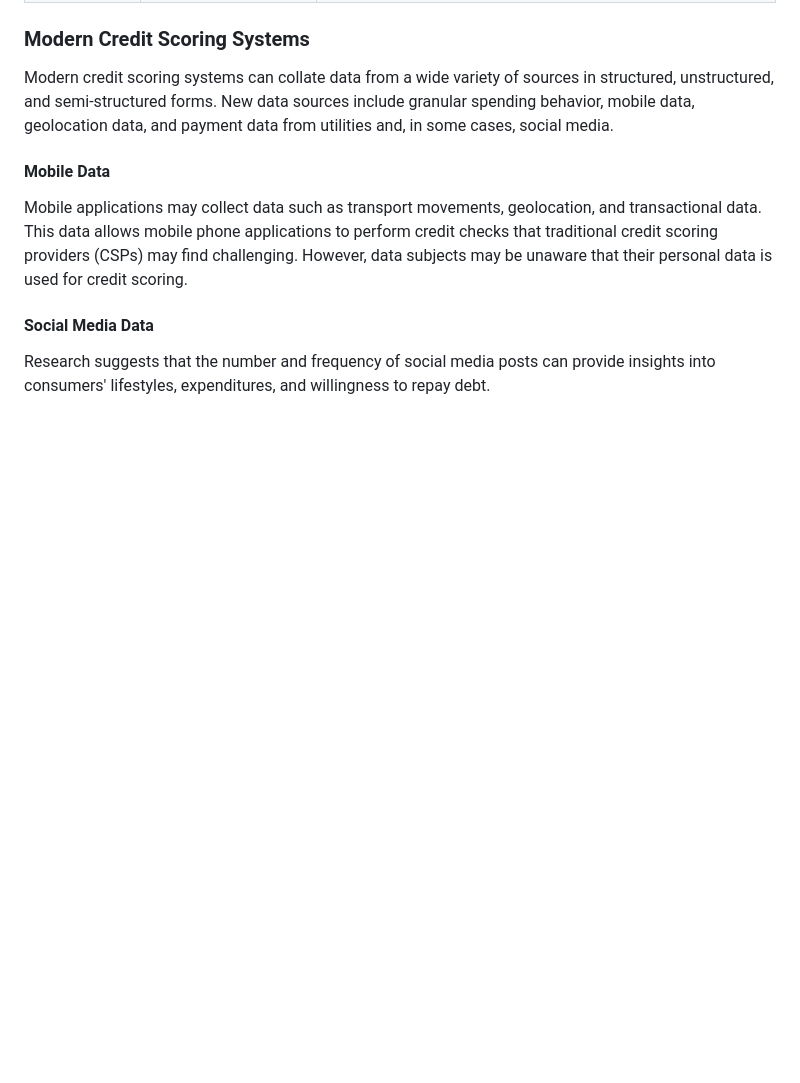
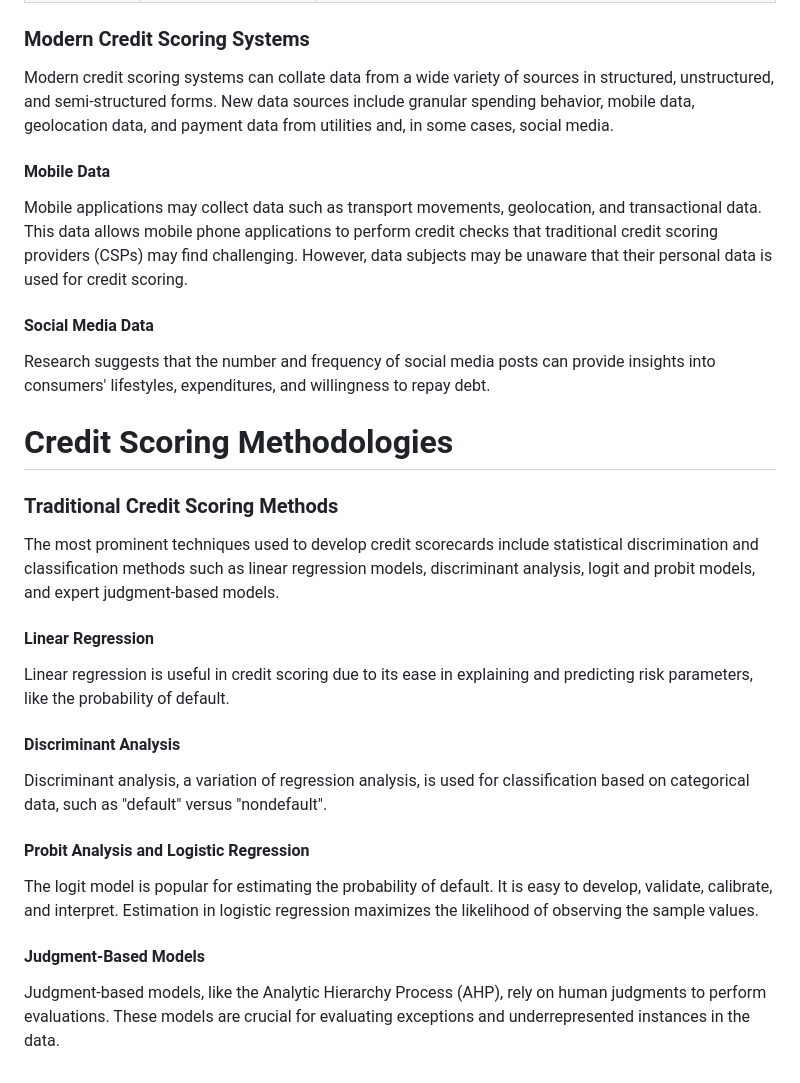
Before and after one commit to dagiteferi/Credit-scoring-model, a Markdown page: docs/credit_scoring.md, the part around the change. Drawn GitHub-style; blank space fills up the shorter version.

Commit message:
Methodologies

```diff
--- a/docs/credit_scoring.md
+++ b/docs/credit_scoring.md
@@ -43,3 +43,21 @@ Mobile applications may collect data such as transport movements, geolocation, a
 
 #### Social Media Data
 Research suggests that the number and frequency of social media posts can provide insights into consumers' lifestyles, expenditures, and willingness to repay debt.
+
+
+# Credit Scoring Methodologies
+
+### Traditional Credit Scoring Methods
+The most prominent techniques used to develop credit scorecards include statistical discrimination and classification methods such as linear regression models, discriminant analysis, logit and probit models, and expert judgment-based models.
+
+#### Linear Regression
+Linear regression is useful in credit scoring due to its ease in explaining and predicting risk parameters, like the probability of default.
+
+#### Discriminant Analysis
+Discriminant analysis, a variation of regression analysis, is used for classification based on categorical data, such as "default" versus "nondefault".
+
+#### Probit Analysis and Logistic Regression
+The logit model is popular for estimating the probability of default. It is easy to develop, validate, calibrate, and interpret. Estimation in logistic regression maximizes the likelihood of observing the sample values.
+
+#### Judgment-Based Models
+Judgment-based models, like the Analytic Hierarchy Process (AHP), rely on human judgments to perform evaluations. These models are crucial for evaluating exceptions and underrepresented instances in the data.
```
